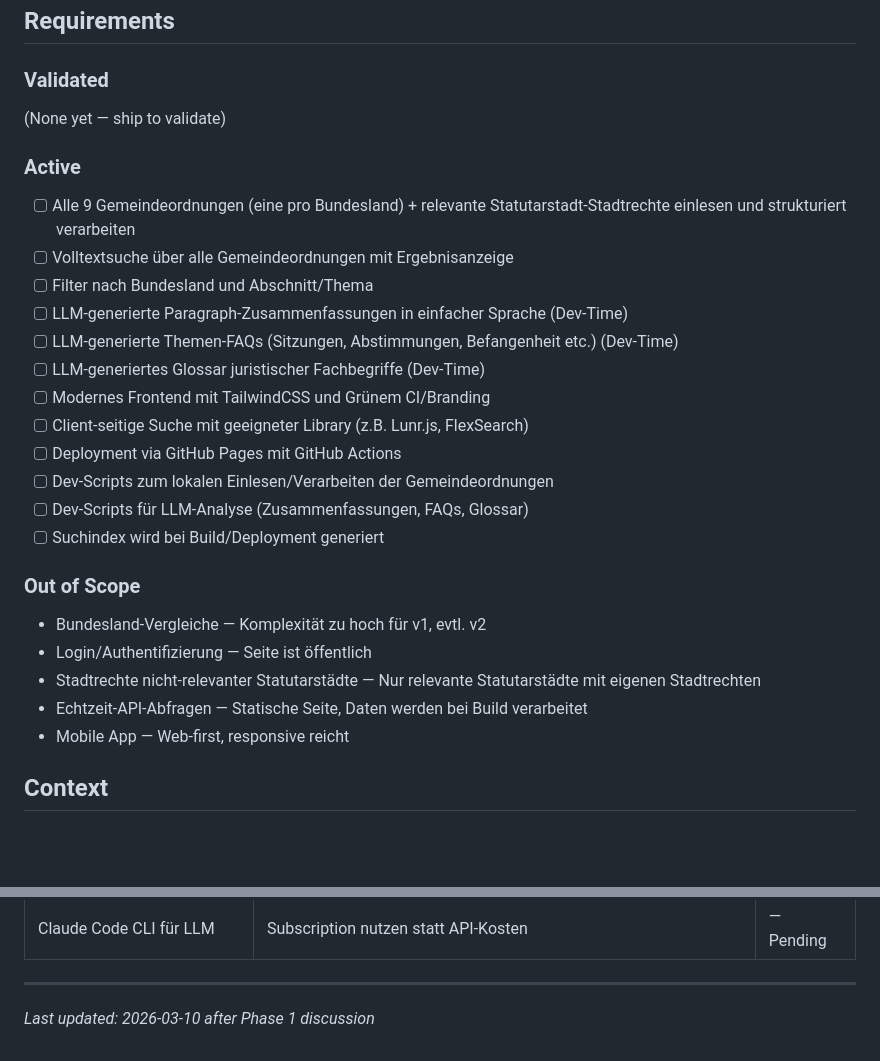
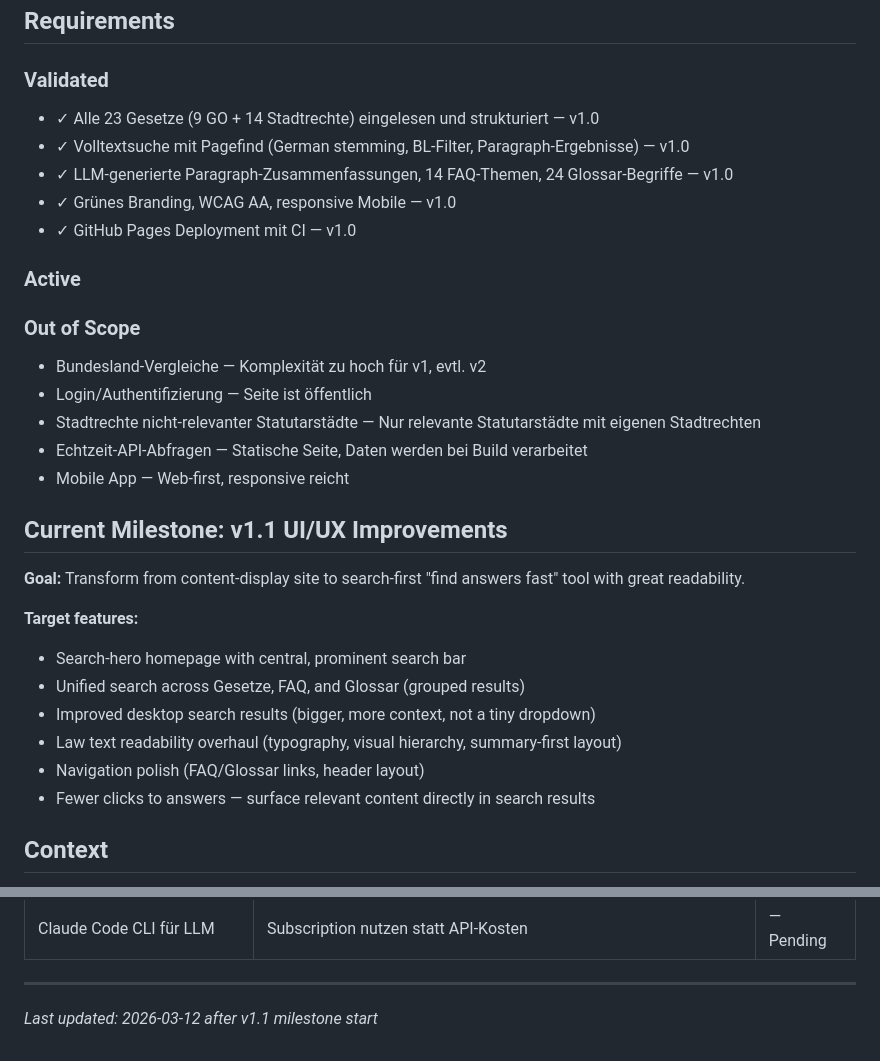
Before and after one commit to GrueneAT/Gemeindeordnung, a Markdown page: .planning/PROJECT.md, 2 parts joined by grey strips. Drawn GitHub-style; blank space fills up the shorter version.

Commit message:
docs: start milestone v1.1 UI/UX Improvements

```diff
--- a/.planning/PROJECT.md
+++ b/.planning/PROJECT.md
@@ -12,22 +12,17 @@ GemeinderätInnen können in Sekunden jede Bestimmung über alle 9 Gemeindeordnu
 
 ### Validated
 
-(None yet — ship to validate)
+<!-- Shipped in v1.0 and confirmed working. -->
+
+- ✓ Alle 23 Gesetze (9 GO + 14 Stadtrechte) eingelesen und strukturiert — v1.0
+- ✓ Volltextsuche mit Pagefind (German stemming, BL-Filter, Paragraph-Ergebnisse) — v1.0
+- ✓ LLM-generierte Paragraph-Zusammenfassungen, 14 FAQ-Themen, 24 Glossar-Begriffe — v1.0
+- ✓ Grünes Branding, WCAG AA, responsive Mobile — v1.0
+- ✓ GitHub Pages Deployment mit CI — v1.0
 
 ### Active
 
-- [ ] Alle 9 Gemeindeordnungen (eine pro Bundesland) + relevante Statutarstadt-Stadtrechte einlesen und strukturiert verarbeiten
-- [ ] Volltextsuche über alle Gemeindeordnungen mit Ergebnisanzeige
-- [ ] Filter nach Bundesland und Abschnitt/Thema
-- [ ] LLM-generierte Paragraph-Zusammenfassungen in einfacher Sprache (Dev-Time)
-- [ ] LLM-generierte Themen-FAQs (Sitzungen, Abstimmungen, Befangenheit etc.) (Dev-Time)
-- [ ] LLM-generiertes Glossar juristischer Fachbegriffe (Dev-Time)
-- [ ] Modernes Frontend mit TailwindCSS und Grünem CI/Branding
-- [ ] Client-seitige Suche mit geeigneter Library (z.B. Lunr.js, FlexSearch)
-- [ ] Deployment via GitHub Pages mit GitHub Actions
-- [ ] Dev-Scripts zum lokalen Einlesen/Verarbeiten der Gemeindeordnungen
-- [ ] Dev-Scripts für LLM-Analyse (Zusammenfassungen, FAQs, Glossar)
-- [ ] Suchindex wird bei Build/Deployment generiert
+<!-- Current scope: v1.1 UI/UX Improvements — see REQUIREMENTS.md -->
 
 ### Out of Scope
 
@@ -36,6 +31,18 @@ GemeinderätInnen können in Sekunden jede Bestimmung über alle 9 Gemeindeordnu
 - Stadtrechte nicht-relevanter Statutarstädte — Nur relevante Statutarstädte mit eigenen Stadtrechten
 - Echtzeit-API-Abfragen — Statische Seite, Daten werden bei Build verarbeitet
 - Mobile App — Web-first, responsive reicht
+
+## Current Milestone: v1.1 UI/UX Improvements
+
+**Goal:** Transform from content-display site to search-first "find answers fast" tool with great readability.
+
+**Target features:**
+- Search-hero homepage with central, prominent search bar
+- Unified search across Gesetze, FAQ, and Glossar (grouped results)
+- Improved desktop search results (bigger, more context, not a tiny dropdown)
+- Law text readability overhaul (typography, visual hierarchy, summary-first layout)
+- Navigation polish (FAQ/Glossar links, header layout)
+- Fewer clicks to answers — surface relevant content directly in search results
 
 ## Context
 
@@ -71,4 +78,4 @@ GemeinderätInnen können in Sekunden jede Bestimmung über alle 9 Gemeindeordnu
 | Claude Code CLI für LLM | Subscription nutzen statt API-Kosten | — Pending |
 
 ---
-*Last updated: 2026-03-10 after Phase 1 discussion*
+*Last updated: 2026-03-12 after v1.1 milestone start*
```
Also changed, not shown: .planning/STATE.md (+21 -21 lines).
